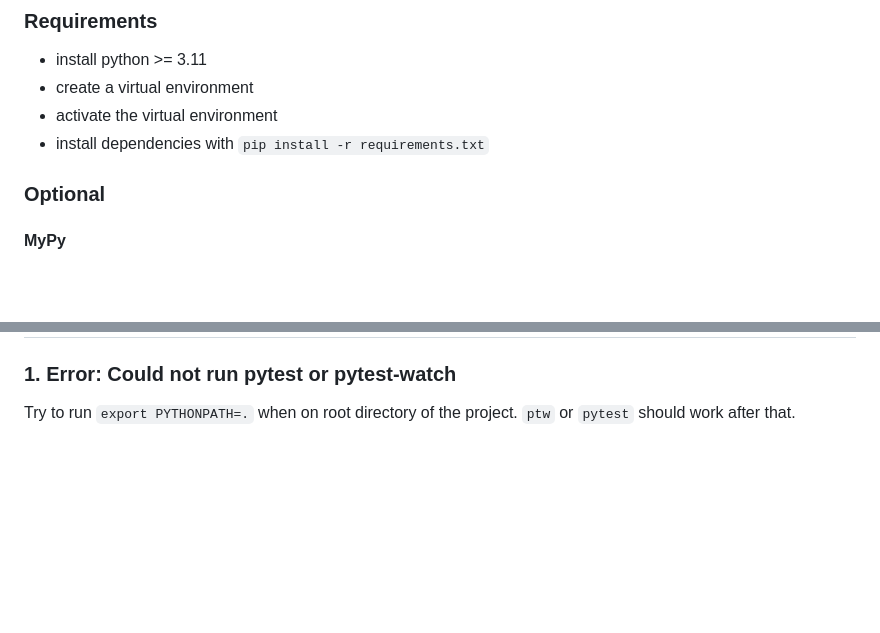
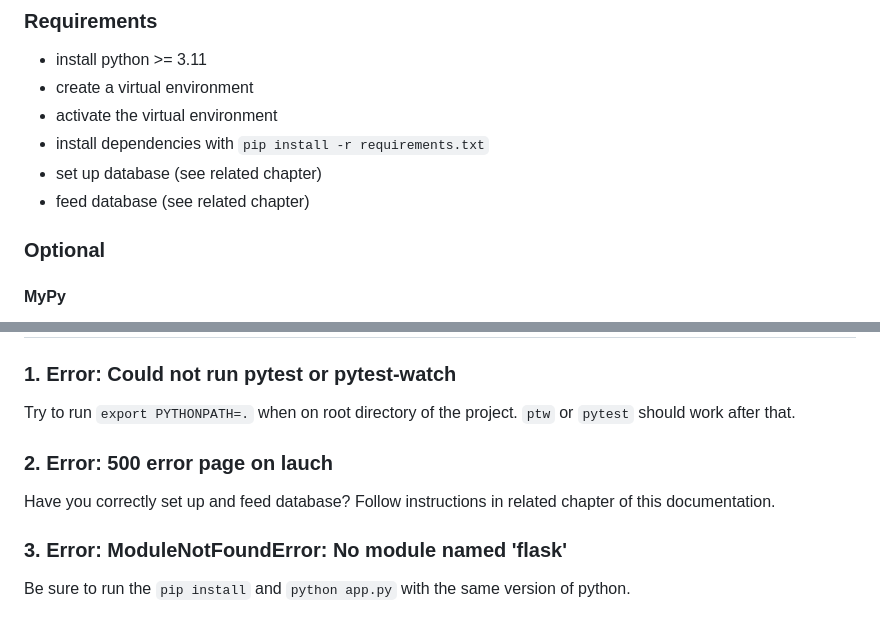
Before and after one commit to OGR-67/Movie_Picker, a Markdown page: README.md, 2 parts joined by grey strips. Drawn GitHub-style; blank space fills up the shorter version.

```diff
--- a/README.md
+++ b/README.md
@@ -63,6 +63,8 @@ To implement the hexagonal architecture in Python in a strongly-typed manner, I'
 - create a virtual environment
 - activate the virtual environment
 - install dependencies with `pip install -r requirements.txt`
+- set up database (see related chapter)
+- feed database (see related chapter)
 
 ### Optional
 
@@ -152,3 +154,11 @@ Movies:
 ### 1. Error: Could not run pytest or pytest-watch
 
 Try to run `export PYTHONPATH=.` when on root directory of the project. `ptw` or `pytest` should work after that.
+
+### 2. Error: 500 error page on lauch
+
+Have you correctly set up and feed database? Follow instructions in related chapter of this documentation.
+
+### 3. Error: ModuleNotFoundError: No module named 'flask'
+
+Be sure to run the `pip install` and `python app.py` with the same version of python.
```
